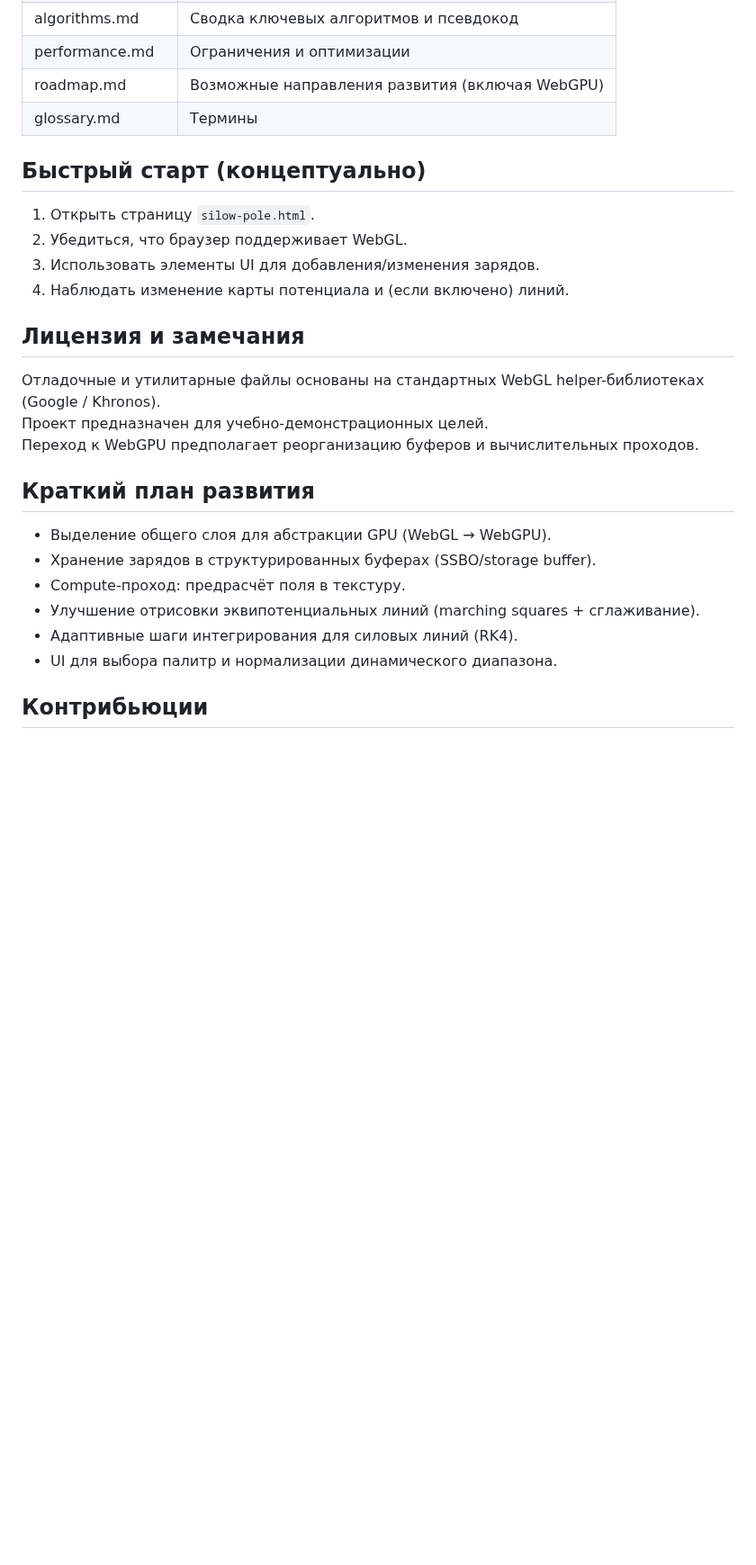
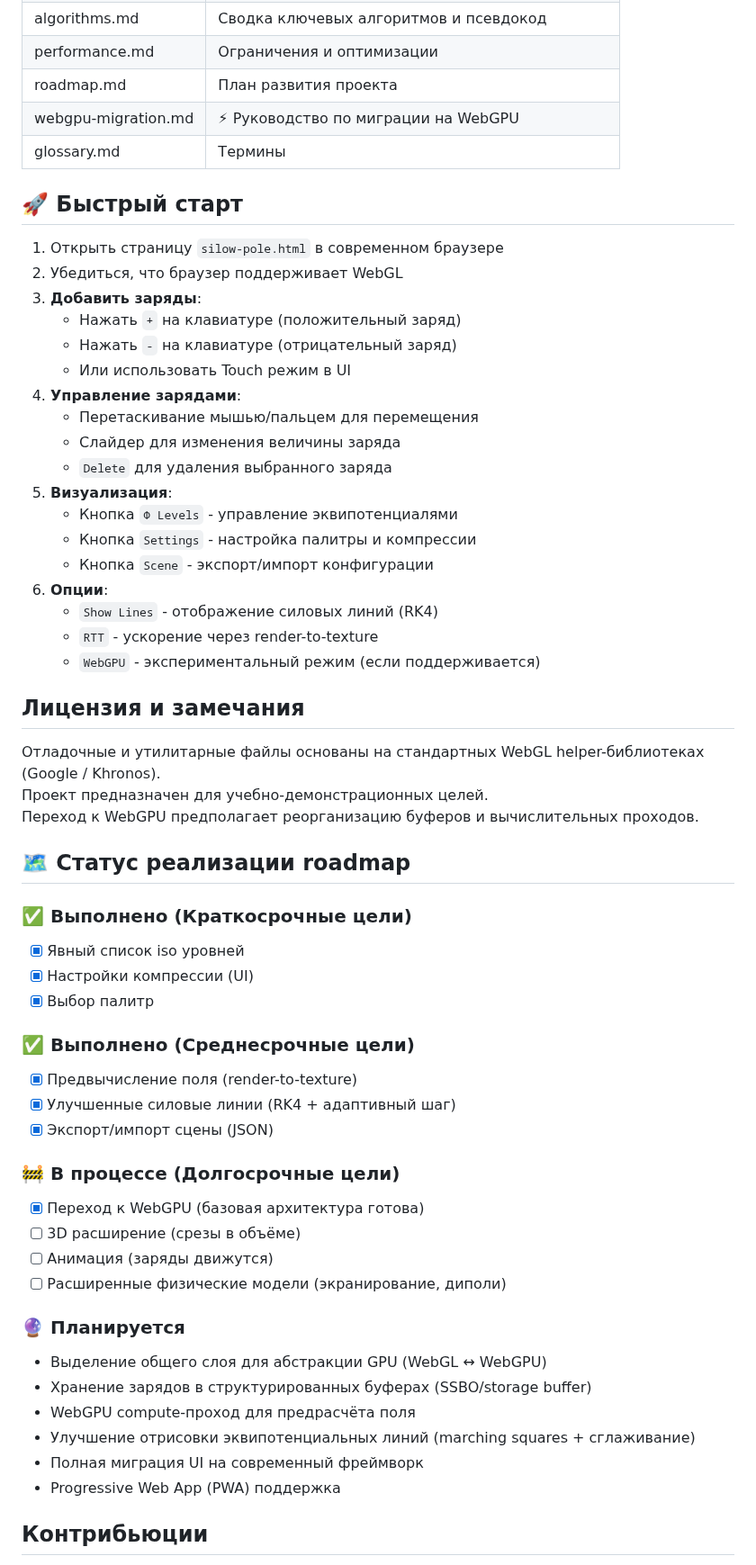
Before and after one commit to dobord/silow-pole, a Markdown page: README.md, the part around one of its changes. Shown at 90% size. Rendered like a GitHub page; blank space fills up the shorter version.

Commit message:
Iteration 8: Update documentation, README, and add comprehensive CHANGELOG

```diff
--- a/README.md
+++ b/README.md
@@ -65,15 +86,30 @@ E(r) = -∇V(r) = k Σᵢ qᵢ (r - rᵢ) / |r - rᵢ|³
 | ui-interactions.md | Сценарии UI и модели состояний |
 | algorithms.md | Сводка ключевых алгоритмов и псевдокод |
 | performance.md | Ограничения и оптимизации |
-| roadmap.md | Возможные направления развития (включая WebGPU) |
+| roadmap.md | План развития проекта |
+| webgpu-migration.md | ⚡ Руководство по миграции на WebGPU |
 | glossary.md | Термины |
 
-## Быстрый старт (концептуально)
+## 🚀 Быстрый старт
 
-1. Открыть страницу `silow-pole.html`.
-2. Убедиться, что браузер поддерживает WebGL.
-3. Использовать элементы UI для добавления/изменения зарядов.
-4. Наблюдать изменение карты потенциала и (если включено) линий.
+1. Открыть страницу `silow-pole.html` в современном браузере
+2. Убедиться, что браузер поддерживает WebGL
+3. **Добавить заряды**:
+   - Нажать `+` на клавиатуре (положительный заряд)
+   - Нажать `-` на клавиатуре (отрицательный заряд)
+   - Или использовать Touch режим в UI
+4. **Управление зарядами**:
+   - Перетаскивание мышью/пальцем для перемещения
+   - Слайдер для изменения величины заряда
+   - `Delete` для удаления выбранного заряда
+5. **Визуализация**:
+   - Кнопка `Φ Levels` - управление эквипотенциалями
+   - Кнопка `Settings` - настройка палитры и компрессии
+   - Кнопка `Scene` - экспорт/импорт конфигурации
+6. **Опции**:
+   - `Show Lines` - отображение силовых линий (RK4)
+   - `RTT` - ускорение через render-to-texture
+   - `WebGPU` - экспериментальный режим (если поддерживается)
 
 ## Лицензия и замечания
 
@@ -81,14 +117,31 @@ E(r) = -∇V(r) = k Σᵢ qᵢ (r - rᵢ) / |r - rᵢ|³
 Проект предназначен для учебно-демонстрационных целей.
 Переход к WebGPU предполагает реорганизацию буферов и вычислительных проходов.
 
-## Краткий план развития
+## 🗺️ Статус реализации roadmap
 
-- Выделение общего слоя для абстракции GPU (WebGL → WebGPU).
-- Хранение зарядов в структурированных буферах (SSBO/storage buffer).
-- Compute-проход: предрасчёт поля в текстуру.
-- Улучшение отрисовки эквипотенциальных линий (marching squares + сглаживание).
-- Адаптивные шаги интегрирования для силовых линий (RK4).
-- UI для выбора палитр и нормализации динамического диапазона.
+### ✅ Выполнено (Краткосрочные цели)
+- [x] Явный список iso уровней
+- [x] Настройки компрессии (UI)
+- [x] Выбор палитр
+
+### ✅ Выполнено (Среднесрочные цели)
+- [x] Предвычисление поля (render-to-texture)
+- [x] Улучшенные силовые линии (RK4 + адаптивный шаг)
+- [x] Экспорт/импорт сцены (JSON)
+
+### 🚧 В процессе (Долгосрочные цели)
+- [x] Переход к WebGPU (базовая архитектура готова)
+- [ ] 3D расширение (срезы в объёме)
+- [ ] Анимация (заряды движутся)
+- [ ] Расширенные физические модели (экранирование, диполи)
+
+### 🔮 Планируется
+- Выделение общего слоя для абстракции GPU (WebGL ↔ WebGPU)
+- Хранение зарядов в структурированных буферах (SSBO/storage buffer)
+- WebGPU compute-проход для предрасчёта поля
+- Улучшение отрисовки эквипотенциальных линий (marching squares + сглаживание)
+- Полная миграция UI на современный фреймворк
+- Progressive Web App (PWA) поддержка
 
 ## Контрибьюции
 
```
Also changed, not shown: other parts of README.md (+39 -18 lines), CHANGELOG.md (added, +100 -0 lines).
